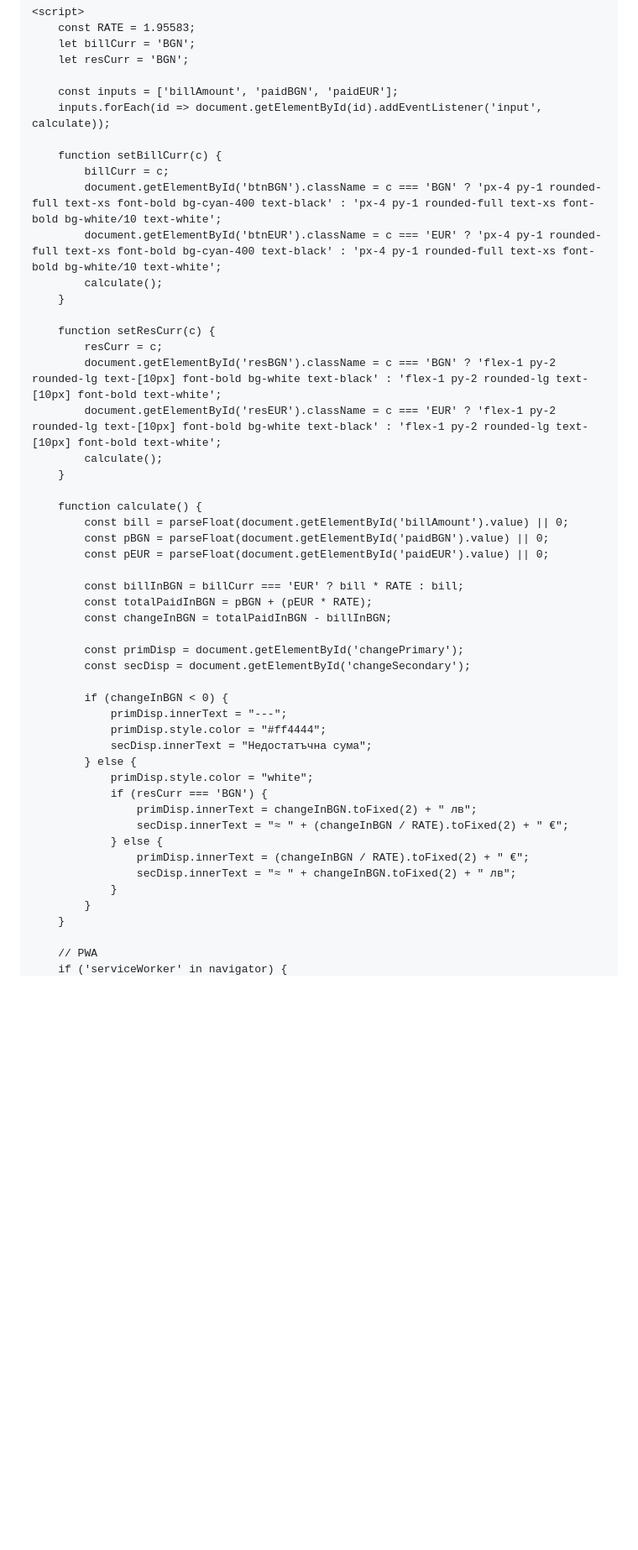
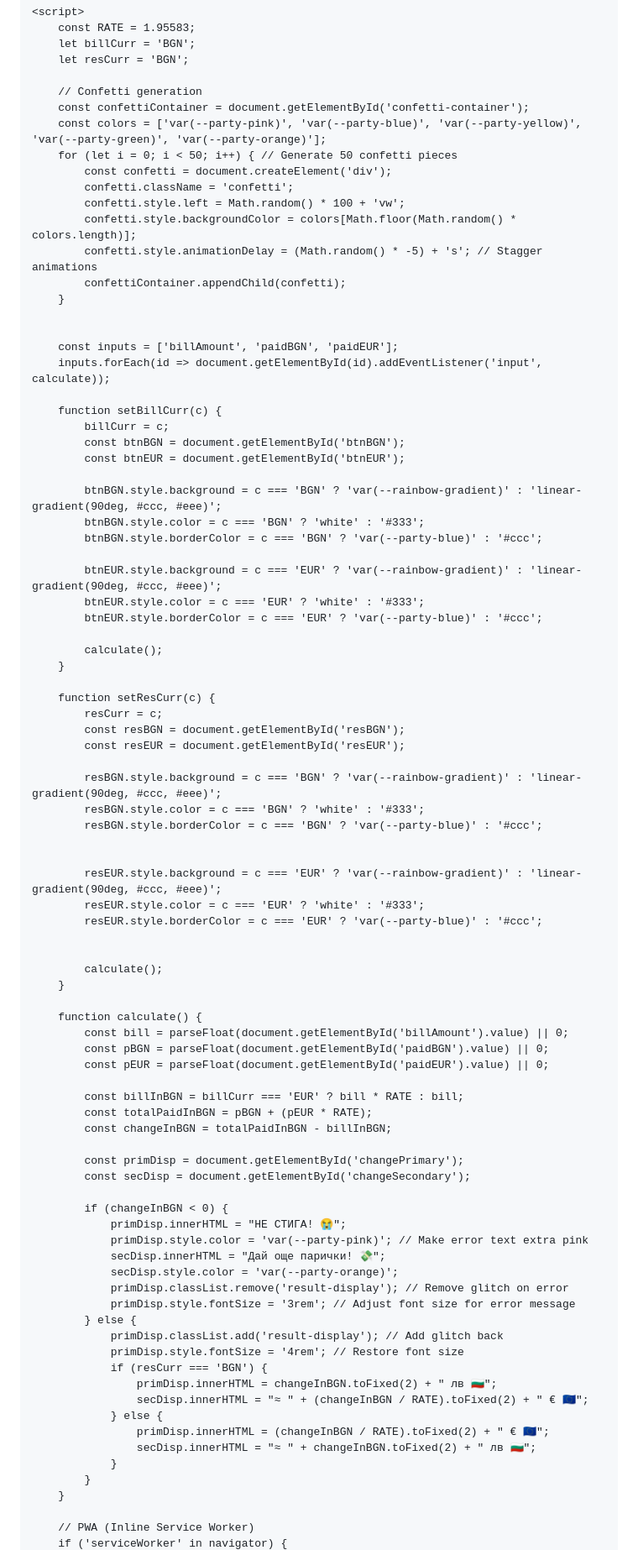
Before and after one commit to marinovam197-byte/DualPay2029z15, a Markdown page: README.md, the part around one of its changes. Shown at 84% size. Rendered like a GitHub page; blank space fills up the shorter version.

Commit message:
Update README with new title and styling changes

```diff
--- a/README.md
+++ b/README.md
@@ -162,20 +238,53 @@
         let billCurr = 'BGN';
         let resCurr = 'BGN';
 
+        // Confetti generation
+        const confettiContainer = document.getElementById('confetti-container');
+        const colors = ['var(--party-pink)', 'var(--party-blue)', 'var(--party-yellow)', 'var(--party-green)', 'var(--party-orange)'];
+        for (let i = 0; i < 50; i++) { // Generate 50 confetti pieces
+            const confetti = document.createElement('div');
+            confetti.className = 'confetti';
+            confetti.style.left = Math.random() * 100 + 'vw';
+            confetti.style.backgroundColor = colors[Math.floor(Math.random() * colors.length)];
+            confetti.style.animationDelay = (Math.random() * -5) + 's'; // Stagger animations
+            confettiContainer.appendChild(confetti);
+        }
+
+
         const inputs = ['billAmount', 'paidBGN', 'paidEUR'];
         inputs.forEach(id => document.getElementById(id).addEventListener('input', calculate));
 
         function setBillCurr(c) {
             billCurr = c;
-            document.getElementById('btnBGN').className = c === 'BGN' ? 'px-4 py-1 rounded-full text-xs font-bold bg-cyan-400 text-black' : 'px-4 py-1 rounded-full text-xs font-bold bg-white/10 text-white';
-            document.getElementById('btnEUR').className = c === 'EUR' ? 'px-4 py-1 rounded-full text-xs font-bold bg-cyan-400 text-black' : 'px-4 py-1 rounded-full text-xs font-bold bg-white/10 text-white';
+            const btnBGN = document.getElementById('btnBGN');
+            const btnEUR = document.getElementById('btnEUR');
+
+            btnBGN.style.background = c === 'BGN' ? 'var(--rainbow-gradient)' : 'linear-gradient(90deg, #ccc, #eee)';
+            btnBGN.style.color = c === 'BGN' ? 'white' : '#333';
+            btnBGN.style.borderColor = c === 'BGN' ? 'var(--party-blue)' : '#ccc';
+
+            btnEUR.style.background = c === 'EUR' ? 'var(--rainbow-gradient)' : 'linear-gradient(90deg, #ccc, #eee)';
+            btnEUR.style.color = c === 'EUR' ? 'white' : '#333';
+            btnEUR.style.borderColor = c === 'EUR' ? 'var(--party-blue)' : '#ccc';
+
             calculate();
         }
 
         function setResCurr(c) {
             resCurr = c;
-            document.getElementById('resBGN').className = c === 'BGN' ? 'flex-1 py-2 rounded-lg text-[10px] font-bold bg-white text-black' : 'flex-1 py-2 rounded-lg text-[10px] font-bold text-white';
-            document.getElementById('resEUR').className = c === 'EUR' ? 'flex-1 py-2 rounded-lg text-[10px] font-bold bg-white text-black' : 'flex-1 py-2 rounded-lg text-[10px] font-bold text-white';
+            const resBGN = document.getElementById('resBGN');
+            const resEUR = document.getElementById('resEUR');
+
+            resBGN.style.background = c === 'BGN' ? 'var(--rainbow-gradient)' : 'linear-gradient(90deg, #ccc, #eee)';
+            resBGN.style.color = c === 'BGN' ? 'white' : '#333';
+            resBGN.style.borderColor = c === 'BGN' ? 'var(--party-blue)' : '#ccc';
+
+
+            resEUR.style.background = c === 'EUR' ? 'var(--rainbow-gradient)' : 'linear-gradient(90deg, #ccc, #eee)';
+            resEUR.style.color = c === 'EUR' ? 'white' : '#333';
+            resEUR.style.borderColor = c === 'EUR' ? 'var(--party-blue)' : '#ccc';
+
+
             calculate();
         }
 
@@ -192,20 +301,24 @@
             const secDisp = document.getElementById('changeSecondary');
 
             if (changeInBGN < 0) {
-                primDisp.innerText = "---";
-                primDisp.style.color = "#ff4444";
-                secDisp.innerText = "Недостатъчна сума";
+                primDisp.innerHTML = "НЕ СТИГА! 😭";
+                primDisp.style.color = 'var(--party-pink)'; // Make error text extra pink
+                secDisp.innerHTML = "Дай още парички! 💸";
+                secDisp.style.color = 'var(--party-orange)';
+                primDisp.classList.remove('result-display'); // Remove glitch on error
+                primDisp.style.fontSize = '3rem'; // Adjust font size for error message
             } else {
-                primDisp.style.color = "white";
+                primDisp.classList.add('result-display'); // Add glitch back
+                primDisp.style.fontSize = '4rem'; // Restore font size
                 if (resCurr === 'BGN') {
-                    primDisp.innerText = changeInBGN.toFixed(2) + " лв";
-                    secDisp.innerText = "≈ " + (changeInBGN / RATE).toFixed(2) + " €";
+                    primDisp.innerHTML = changeInBGN.toFixed(2) + " лв 🇧🇬";
+                    secDisp.innerHTML = "≈ " + (changeInBGN / RATE).toFixed(2) + " € 🇪🇺";
                 } else {
-                    primDisp.innerText = (changeInBGN / RATE).toFixed(2) + " €";
-                    secDisp.innerText = "≈ " + changeInBGN.toFixed(2) + " лв";
+                    primDisp.innerHTML = (changeInBGN / RATE).toFixed(2) + " € 🇪🇺";
+                    secDisp.innerHTML = "≈ " + changeInBGN.toFixed(2) + " лв 🇧🇬";
                 }
             }
         }
 
-        // PWA
+        // PWA (Inline Service Worker)
         if ('serviceWorker' in navigator) {
```
Also changed, not shown: other parts of README.md (+192 -97 lines).
